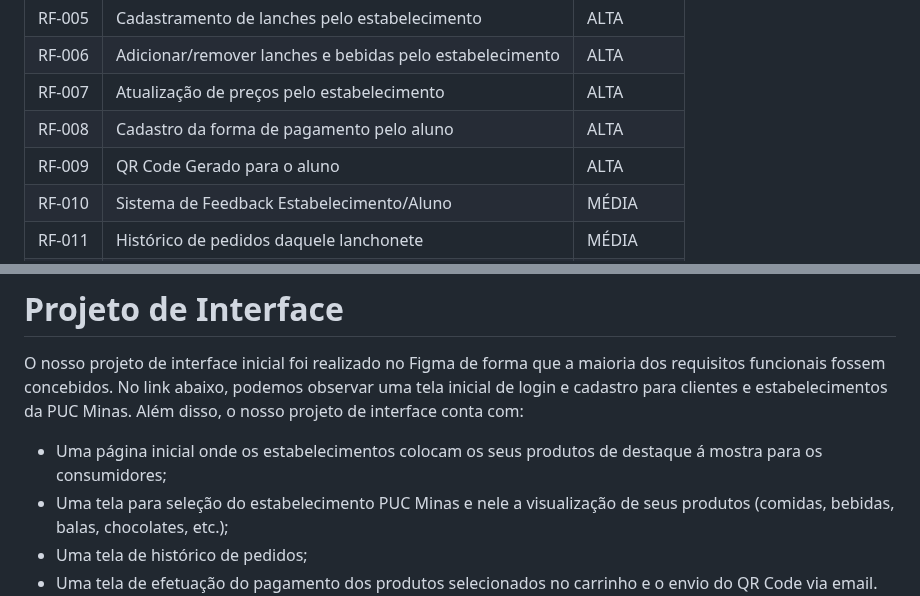
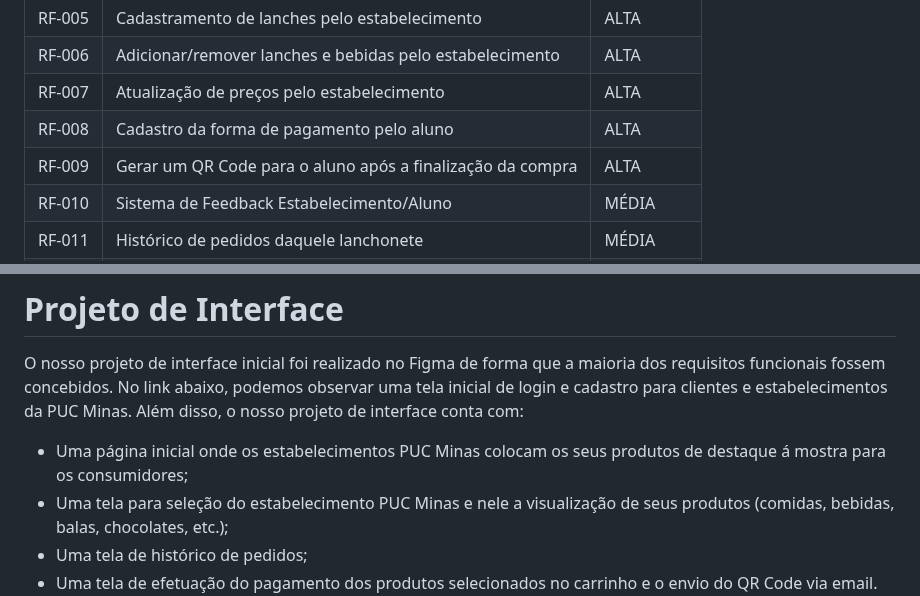
Before and after one commit to ICEI-PUC-Minas-PMGES-TI/pmg-es-2024-1-ti1-2401100-g4-fila-na-cantina-1, a Markdown page: docs/relatorio/Relatorio Tecnico - TEMPLATE.md, 2 parts joined by grey strips. Rendered like a GitHub page.

```diff
--- a/docs/relatorio/Relatorio Tecnico - TEMPLATE.md
+++ b/docs/relatorio/Relatorio Tecnico - TEMPLATE.md
@@ -123,7 +123,7 @@ As tabelas que se seguem apresentam os requisitos funcionais e não funcionais q
 |RF-006| Adicionar/remover lanches e bebidas pelo estabelecimento | ALTA |
 |RF-007| Atualização de preços pelo estabelecimento | ALTA |
 |RF-008| Cadastro da forma de pagamento pelo aluno | ALTA |
-|RF-009| QR Code Gerado para o aluno | ALTA |
+|RF-009| Gerar um QR Code para o aluno após a finalização da compra | ALTA |
 |RF-010| Sistema de Feedback Estabelecimento/Aluno | MÉDIA |
 |RF-011| Histórico de pedidos daquele lanchonete | MÉDIA |
 |RF-012| Sistema de filtragem dos alimentos (preço, demanda, etc.) | MÉDIA |
@@ -154,7 +154,7 @@ O projeto está restrito pelos itens apresentados na tabela a seguir.
 # Projeto de Interface
 
 O nosso projeto de interface inicial foi realizado no Figma de forma que a maioria dos requisitos funcionais fossem concebidos. No link abaixo, podemos observar uma tela inicial de login e cadastro para clientes e estabelecimentos da PUC Minas. Além disso, o nosso projeto de interface conta com:
-  - Uma página inicial onde os estabelecimentos colocam os seus produtos de destaque á mostra para os consumidores;
+  - Uma página inicial onde os estabelecimentos PUC Minas colocam os seus produtos de destaque á mostra para os consumidores;
   - Uma tela para seleção do estabelecimento PUC Minas e nele a visualização de seus produtos (comidas, bebidas, balas, chocolates, etc.);
   - Uma tela de histórico de pedidos;
   - Uma tela de efetuação do pagamento dos produtos selecionados no carrinho e o envio do QR Code via email.
```
Also changed, not shown: other parts of docs/relatorio/Relatorio Tecnico - TEMPLATE.md (+3 -15 lines).
